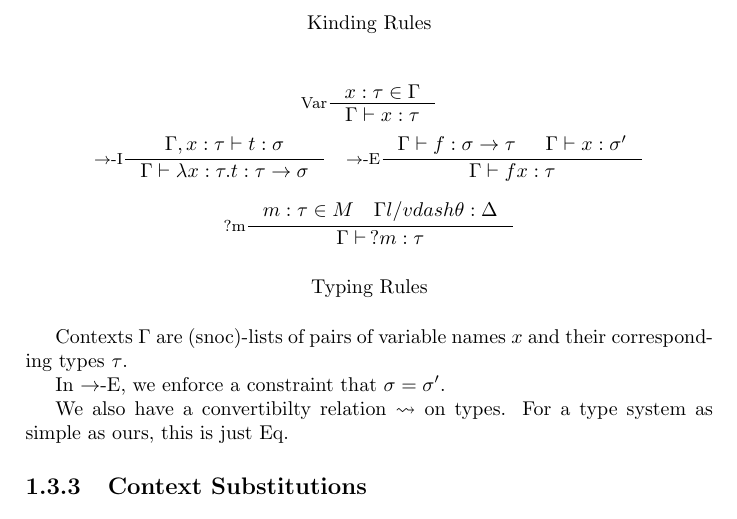
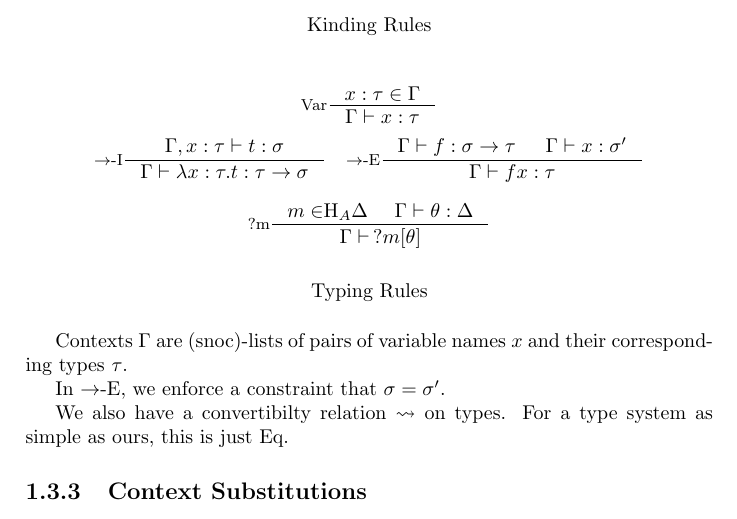
Before and after one commit to jacobjwalters/calculi, a LaTeX document (doc/main.tex, which reads doc/sections/stlc/term-level-metavars.tex): part of page 5 of 6, cut so that both start at the same text. Compiled offline with pdfLaTeX.

Commit message:
fix: Correct ?m rule

```diff
--- a/doc/sections/stlc/term-level-metavars.tex
+++ b/doc/sections/stlc/term-level-metavars.tex
@@ -53,8 +53,8 @@ $\tau$ : \textsf{Type} ::=
 
   \[
   \inference[?m]
-            {m : \tau \in M \quad \Gamma l/vdash \theta : \Delta}
-            {\Gamma \vdash \,?m : \tau}
+            {m \in $H_A\Delta$ \quad \Gamma \vdash \theta : \Delta}
+            {\Gamma \vdash \,?m[\theta]}
     %% \quad
     %% \inference[\Elim{?m}]
     %%           {\Gamma \vdash f : \sigma \to \tau & \Gamma \vdash x : \sigma'}
```
